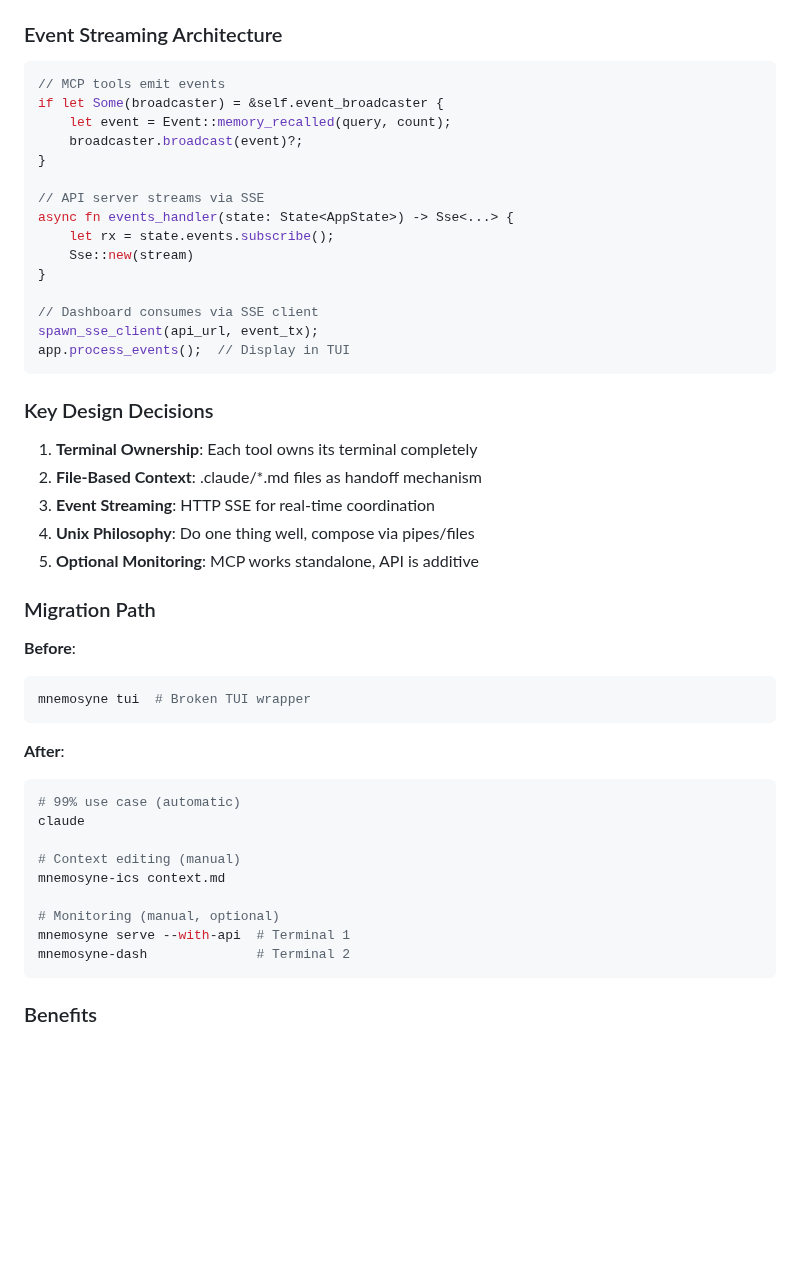
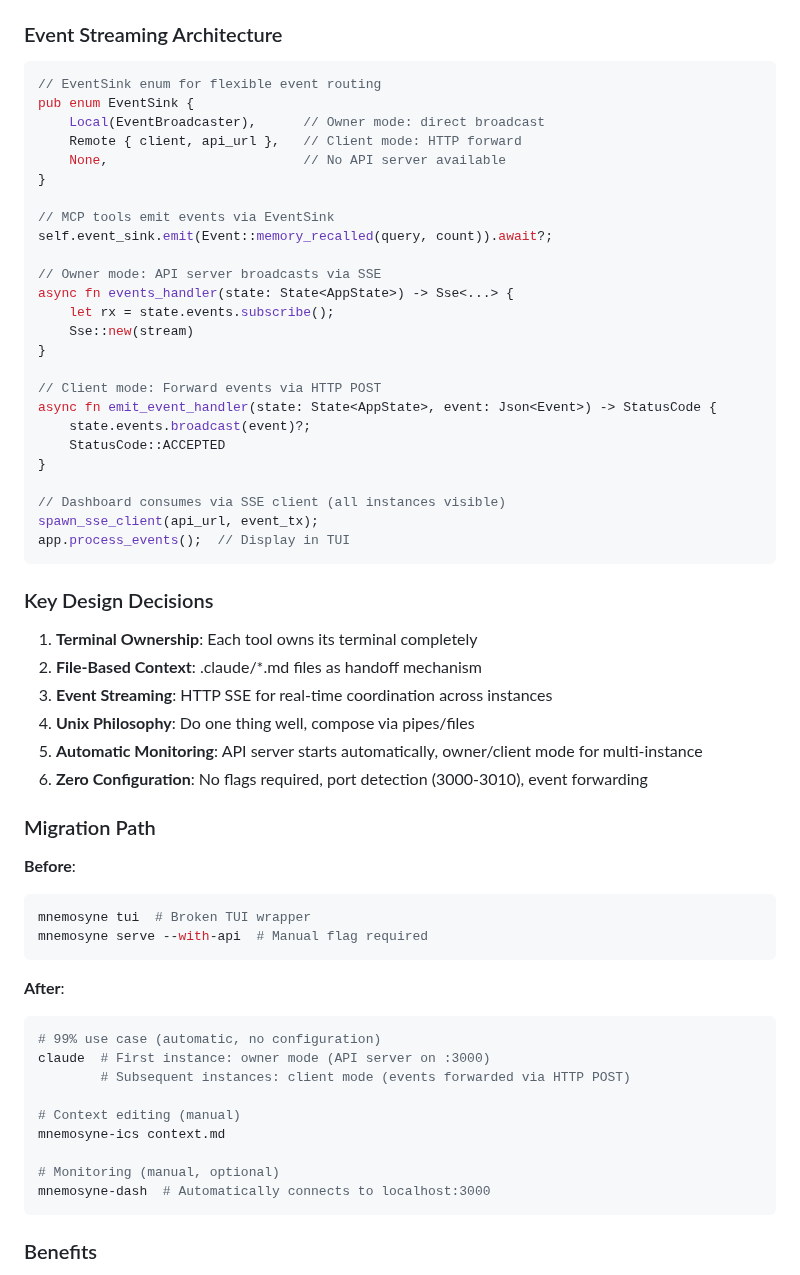
Before and after one commit to rand/mnemosyne, a Markdown page: ARCHITECTURE.md, the part around one of its changes. GitHub-like rendering; blank space fills up the shorter version.

````diff
--- a/ARCHITECTURE.md
+++ b/ARCHITECTURE.md
@@ -1079,19 +1081,29 @@ mnemosyne-dash --api http://host:3000      # Custom API URL
 ### Event Streaming Architecture
 
 ```rust
-// MCP tools emit events
-if let Some(broadcaster) = &self.event_broadcaster {
-    let event = Event::memory_recalled(query, count);
-    broadcaster.broadcast(event)?;
+// EventSink enum for flexible event routing
+pub enum EventSink {
+    Local(EventBroadcaster),      // Owner mode: direct broadcast
+    Remote { client, api_url },   // Client mode: HTTP forward
+    None,                         // No API server available
 }
 
-// API server streams via SSE
+// MCP tools emit events via EventSink
+self.event_sink.emit(Event::memory_recalled(query, count)).await?;
+
+// Owner mode: API server broadcasts via SSE
 async fn events_handler(state: State<AppState>) -> Sse<...> {
     let rx = state.events.subscribe();
     Sse::new(stream)
 }
 
-// Dashboard consumes via SSE client
+// Client mode: Forward events via HTTP POST
+async fn emit_event_handler(state: State<AppState>, event: Json<Event>) -> StatusCode {
+    state.events.broadcast(event)?;
+    StatusCode::ACCEPTED
+}
+
+// Dashboard consumes via SSE client (all instances visible)
 spawn_sse_client(api_url, event_tx);
 app.process_events();  // Display in TUI
 ```
@@ -1100,28 +1112,30 @@ app.process_events();  // Display in TUI
 
 1. **Terminal Ownership**: Each tool owns its terminal completely
 2. **File-Based Context**: .claude/*.md files as handoff mechanism
-3. **Event Streaming**: HTTP SSE for real-time coordination
+3. **Event Streaming**: HTTP SSE for real-time coordination across instances
 4. **Unix Philosophy**: Do one thing well, compose via pipes/files
-5. **Optional Monitoring**: MCP works standalone, API is additive
+5. **Automatic Monitoring**: API server starts automatically, owner/client mode for multi-instance
+6. **Zero Configuration**: No flags required, port detection (3000-3010), event forwarding
 
 ### Migration Path
 
 **Before**:
 ```bash
 mnemosyne tui  # Broken TUI wrapper
+mnemosyne serve --with-api  # Manual flag required
 ```
 
 **After**:
 ```bash
-# 99% use case (automatic)
-claude
+# 99% use case (automatic, no configuration)
+claude  # First instance: owner mode (API server on :3000)
+        # Subsequent instances: client mode (events forwarded via HTTP POST)
 
 # Context editing (manual)
 mnemosyne-ics context.md
 
 # Monitoring (manual, optional)
-mnemosyne serve --with-api  # Terminal 1
-mnemosyne-dash              # Terminal 2
+mnemosyne-dash  # Automatically connects to localhost:3000
 ```
 
 ### Benefits
````
Also changed, not shown: other parts of ARCHITECTURE.md (+11 -9 lines), README.md (+32 -21 lines).
